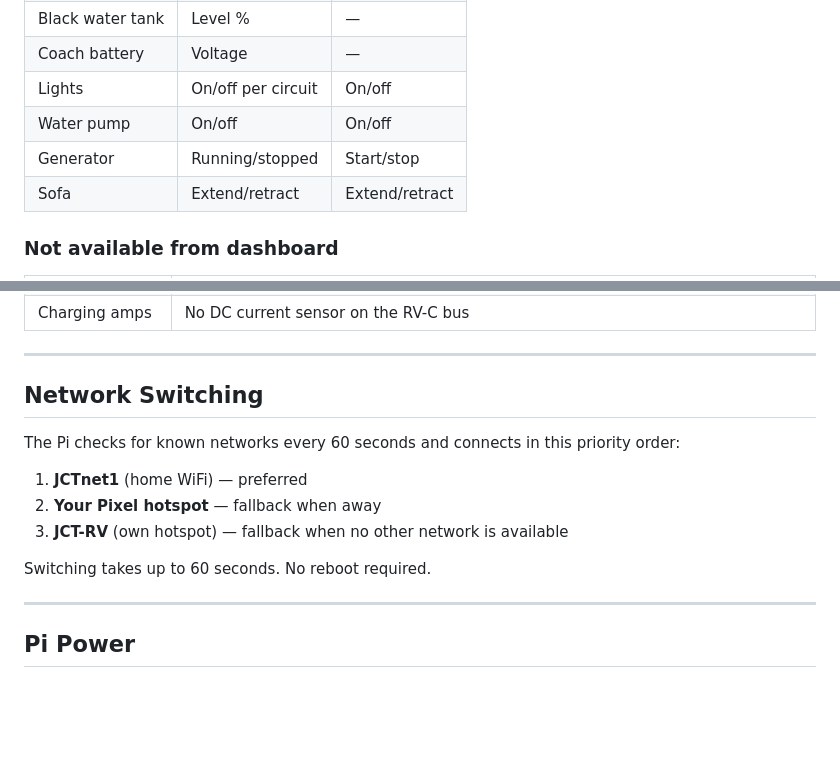
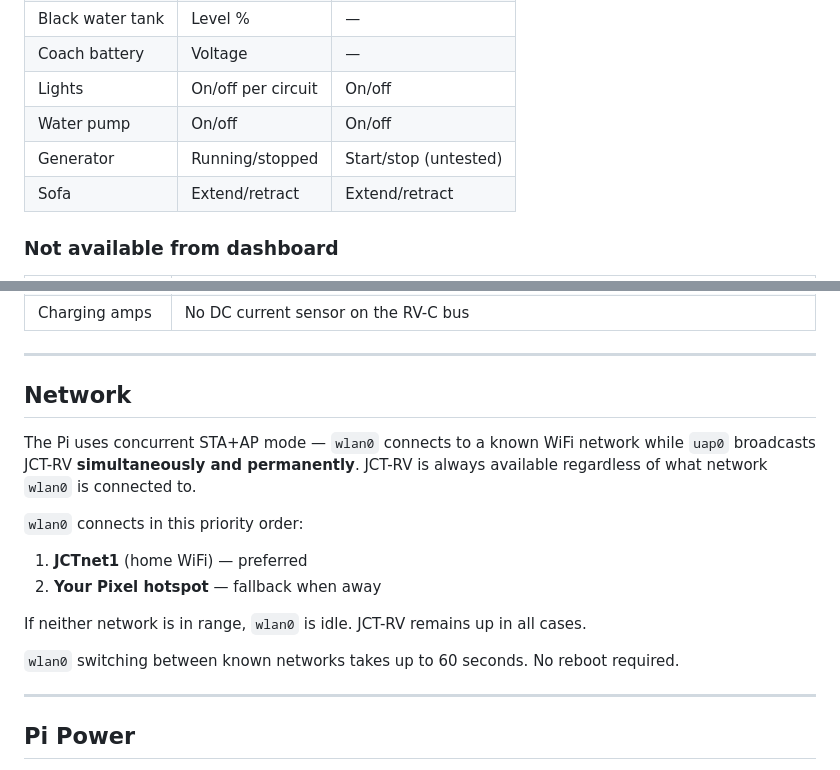
Before and after one commit to joscthomas/jctsh, a Markdown page: components/p-w-firefly/operations.md, 2 parts joined by grey strips. Rendered like a GitHub page; blank space fills up the shorter version.

Commit message:
Fix two inaccuracies in p-w-firefly operations.md
Network switching section described old RaspberryConnect behavior; actual
implementation is concurrent STA+AP (JCT-RV always broadcasts on uap0).
Generator control marked untested to match testing.md findings.

Co-Authored-By: Claude Sonnet 4.6 <noreply@anthropic.com>

```diff
--- a/components/p-w-firefly/operations.md
+++ b/components/p-w-firefly/operations.md
@@ -46,7 +46,7 @@ Both Pixels are saved to JCT-RV and will connect automatically.
 | Coach battery | Voltage | — |
 | Lights | On/off per circuit | On/off |
 | Water pump | On/off | On/off |
-| Generator | Running/stopped | Start/stop |
+| Generator | Running/stopped | Start/stop (untested) |
 | Sofa | Extend/retract | Extend/retract |
 
 ### Not available from dashboard
@@ -61,15 +61,18 @@ Both Pixels are saved to JCT-RV and will connect automatically.
 
 ---
 
-## Network Switching
+## Network
 
-The Pi checks for known networks every 60 seconds and connects in this priority order:
+The Pi uses concurrent STA+AP mode — `wlan0` connects to a known WiFi network while `uap0` broadcasts JCT-RV **simultaneously and permanently**. JCT-RV is always available regardless of what network `wlan0` is connected to.
+
+`wlan0` connects in this priority order:
 
 1. **JCTnet1** (home WiFi) — preferred
 2. **Your Pixel hotspot** — fallback when away
-3. **JCT-RV** (own hotspot) — fallback when no other network is available
 
-Switching takes up to 60 seconds. No reboot required.
+If neither network is in range, `wlan0` is idle. JCT-RV remains up in all cases.
+
+`wlan0` switching between known networks takes up to 60 seconds. No reboot required.
 
 ---
 
```
